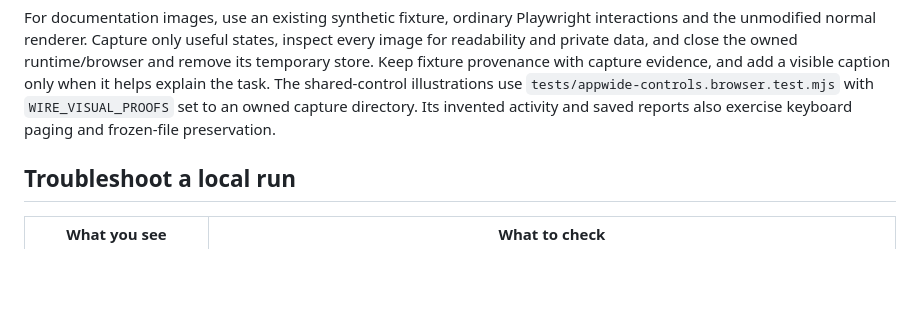
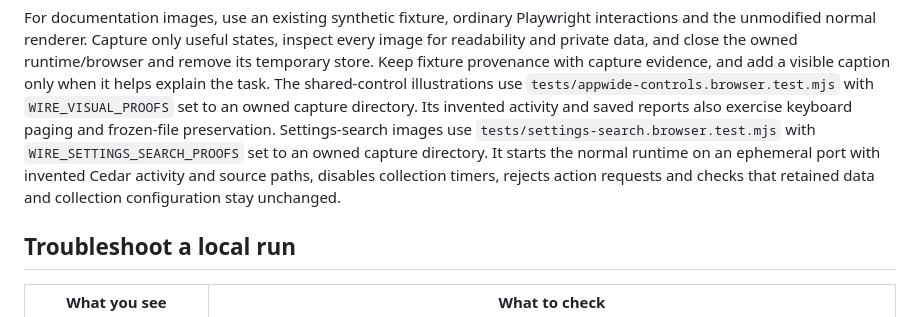
Before and after one commit to likamrat/wire, a Markdown page: docs/development.md, the part around the change. GitHub-like rendering; blank space fills up the shorter version.

```diff
--- a/docs/development.md
+++ b/docs/development.md
@@ -165,6 +165,11 @@ with capture evidence, and add a visible caption only when it helps explain the
 The shared-control illustrations use `tests/appwide-controls.browser.test.mjs`
 with `WIRE_VISUAL_PROOFS` set to an owned capture directory. Its invented activity
 and saved reports also exercise keyboard paging and frozen-file preservation.
+Settings-search images use `tests/settings-search.browser.test.mjs` with
+`WIRE_SETTINGS_SEARCH_PROOFS` set to an owned capture directory. It starts
+the normal runtime on an ephemeral port with invented Cedar activity and source
+paths, disables collection timers, rejects action requests and checks that
+retained data and collection configuration stay unchanged.
 
 ## Troubleshoot a local run
 
```
Also changed, not shown: docs/design.md (+13 -0 lines), docs/user-guide.md (+19 -0 lines), docs/images/settings-search.png (added), 5 other files.
